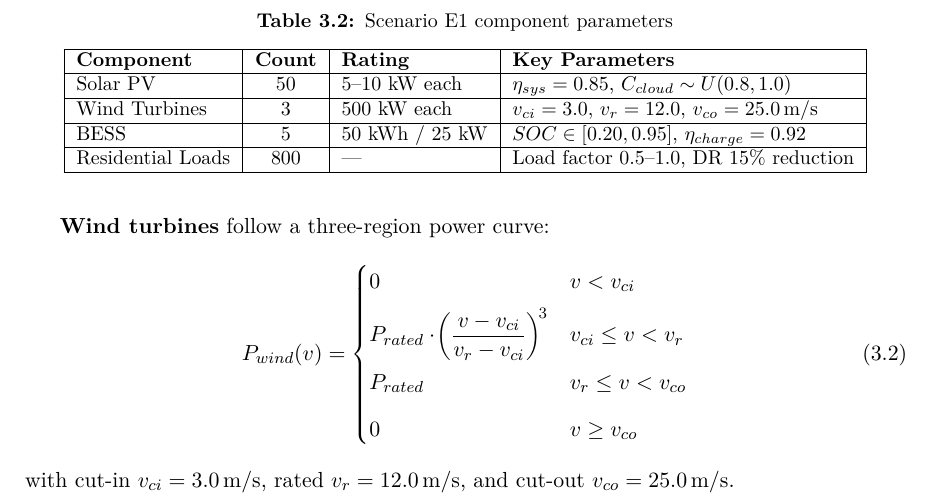
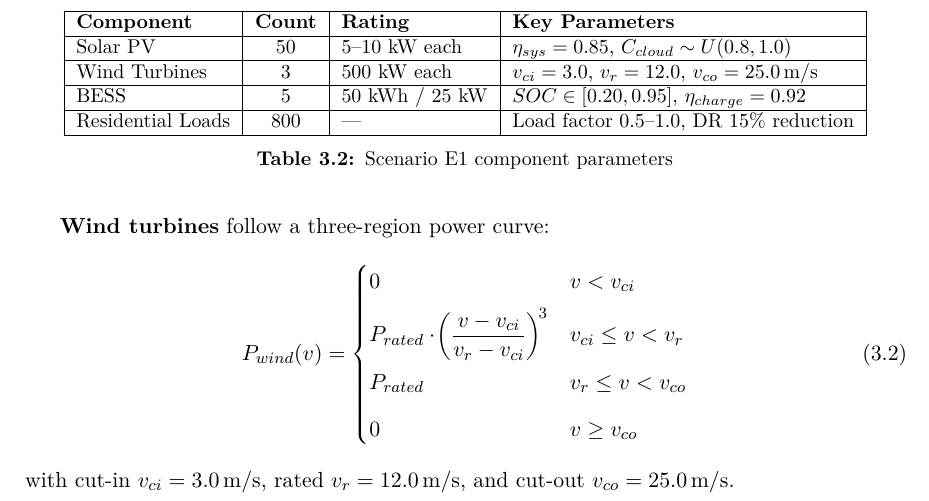
Before and after one commit to balexandermunoz/ua-master-thesis, a LaTeX thesis (matter.tex, which reads chapters/chapter3.tex): part of page 40 of 73, cut so that both start at the same text. Compiled offline with pdfLaTeX.

Commit message:
Luis: Caption after table

```diff
--- a/chapters/chapter3.tex
+++ b/chapters/chapter3.tex
@@ -147,8 +147,6 @@ Table~\ref{tab:e1_components} summarises the grid components and their key param
 
 \begin{table}[h]
     \centering
-    \caption{Scenario E1 component parameters}
-    \label{tab:e1_components}
     \small
     \begin{tabular}{|l|c|l|l|}
         \hline
```
Also changed, not shown: chapters/chapter3.tex (2 more changed lines).
